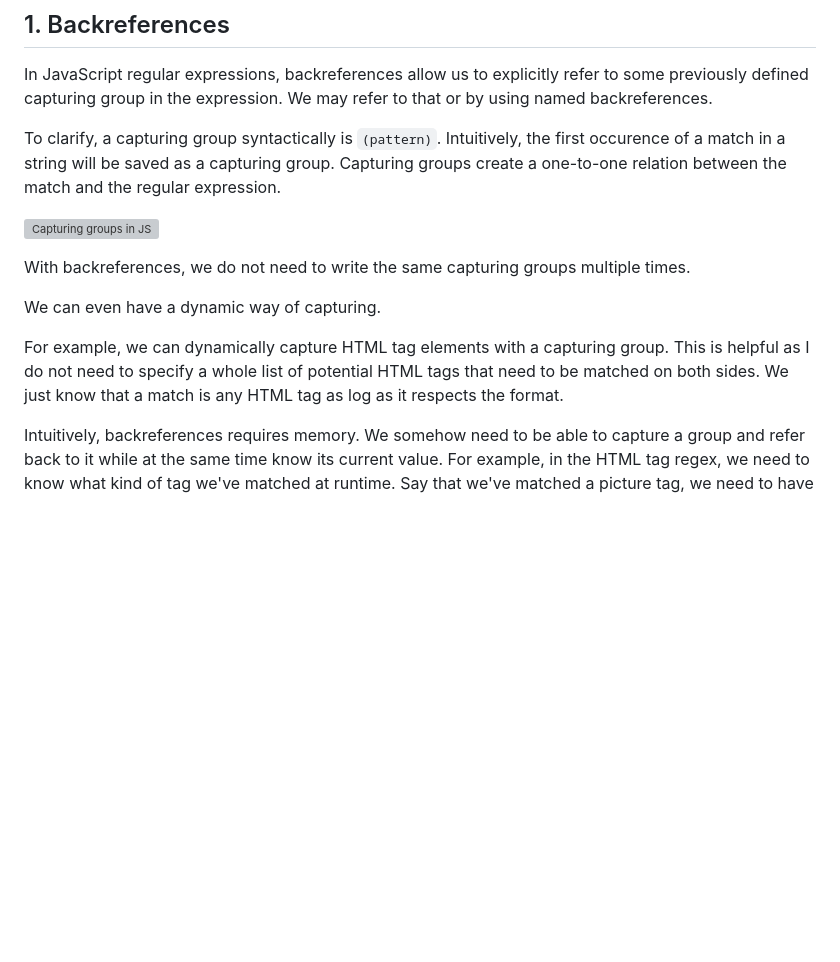
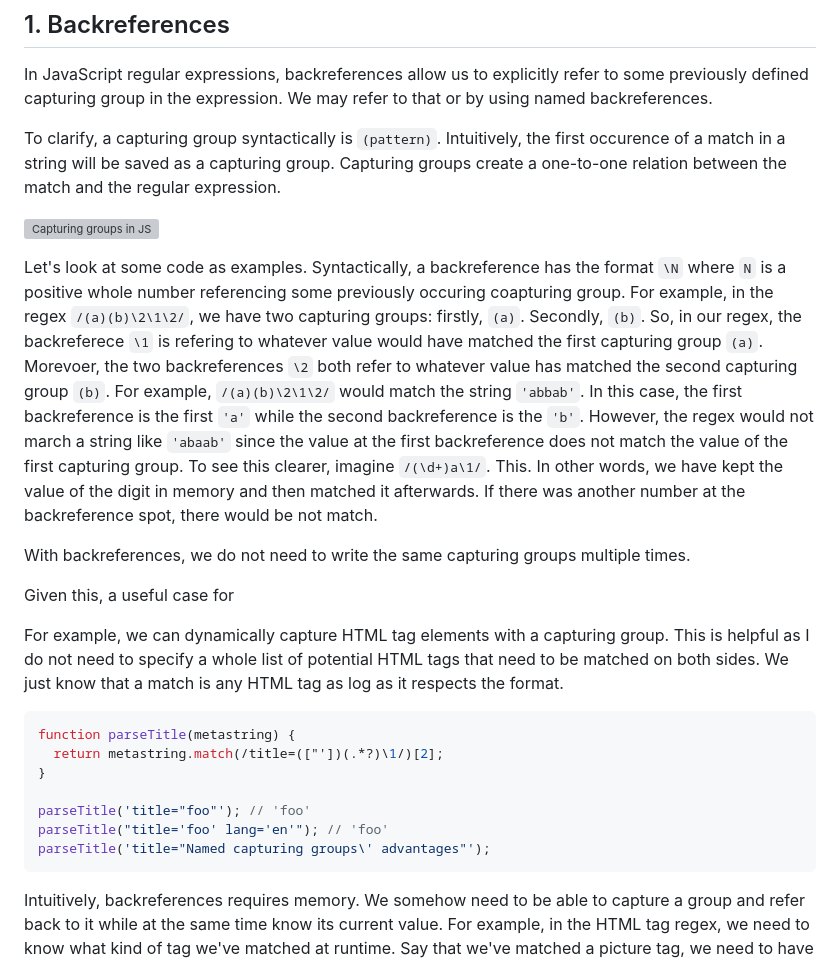
Before and after one commit to houzyk/thephilosophicalcode, a Markdown page: content/articles/irregular-javascript-expressions.md, the part around one of its changes. Rendered like a GitHub page; blank space fills up the shorter version; grey boxes are pictures that could not be loaded.

Commit message:
Update article date and enhance explanations on backreferences and capturing groups in JavaScript regular expressions

````diff
--- a/content/articles/irregular-javascript-expressions.md
+++ b/content/articles/irregular-javascript-expressions.md
@@ -34,11 +34,23 @@ To clarify, a capturing group syntactically is `(pattern)`. Intuitively, the fir
 
 ![Capturing groups in JS](/images/irregular-javascript-expressions/capturing_groups_in_js.webp)
 
+Let's look at some code as examples. Syntactically, a backreference has the format `\N` where `N` is a positive whole number referencing some previously occuring coapturing group. For example, in the regex `/(a)(b)\2\1\2/`, we have two capturing groups: firstly, `(a)`. Secondly, `(b)`. So, in our regex, the backreferece `\1` is refering to whatever value would have matched the first capturing group `(a)`. Morevoer, the two backreferences `\2` both refer to whatever value has matched the second capturing group `(b)`. For example, `/(a)(b)\2\1\2/` would match the string `'abbab'`. In this case, the first backreference is the first `'a'` while the second backreference is the `'b'`. However, the regex would not march a string like `'abaab'` since the value at the first backreference does not match the value of the first capturing group. To see this clearer, imagine `/(\d+)a\1/`. This. In other words, we have kept the value of the digit in memory and then matched it afterwards. If there was another number at the backreference spot, there would be not match.
+
 With backreferences, we do not need to write the same capturing groups multiple times.
 
-We can even have a dynamic way of capturing.
+Given this, a useful case for
 
 For example, we can dynamically capture HTML tag elements with a capturing group. This is helpful as I do not need to specify a whole list of potential HTML tags that need to be matched on both sides. We just know that a match is any HTML tag as log as it respects the format.
+
+```js
+function parseTitle(metastring) {
+  return metastring.match(/title=(["'])(.*?)\1/)[2];
+}
+
+parseTitle('title="foo"'); // 'foo'
+parseTitle("title='foo' lang='en'"); // 'foo'
+parseTitle('title="Named capturing groups\' advantages"');
+```
 
 Intuitively, backreferences requires memory. We somehow need to be able to capture a group and refer back to it while at the same time know its current value. For example, in the HTML tag regex, we need to know what kind of tag we've matched at runtime. Say that we've matched a picture tag, we need to have the value picture in memory to match it later to with.
 
````
Also changed, not shown: other parts of content/articles/irregular-javascript-expressions.md (+1 -1 lines).
